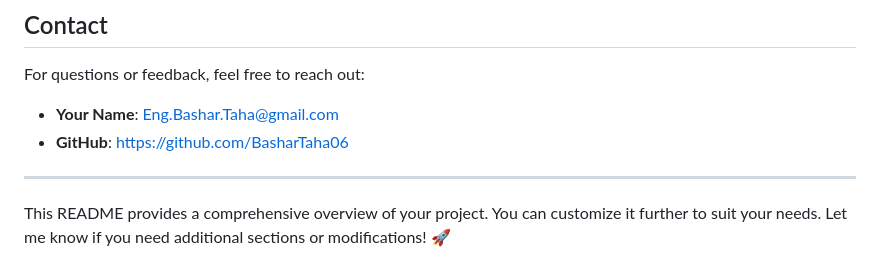
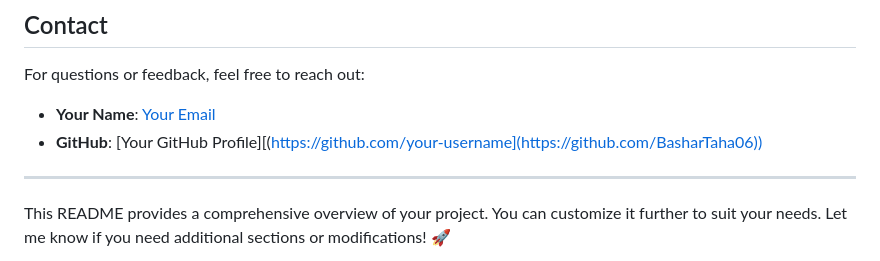
Before and after one commit to BasharTaha06/Petroleum-_Spill_Location-, a Markdown page: README.md, the part around the change. Rendered like a GitHub page.

```diff
--- a/README.md
+++ b/README.md
@@ -126,8 +126,8 @@ This project is licensed under the MIT License. See the [LICENSE](LICENSE) file
 
 For questions or feedback, feel free to reach out:
 
-- **Your Name**: Eng.Bashar.Taha@gmail.com
-- **GitHub**: https://github.com/BasharTaha06
+- **Your Name**: [Your Email](Eng.Bashar.Taha@gmail.com)
+- **GitHub**: [Your GitHub Profile][(https://github.com/your-username](https://github.com/BasharTaha06))
 
 ---
 
```
